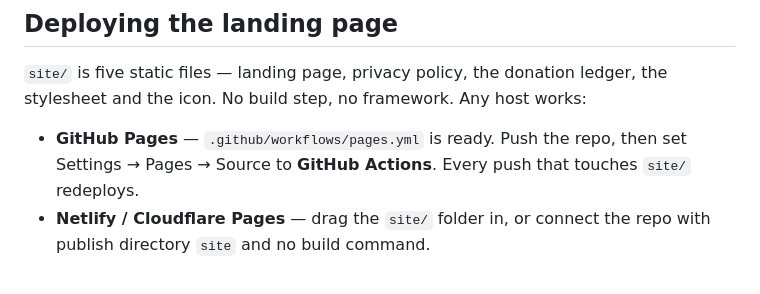
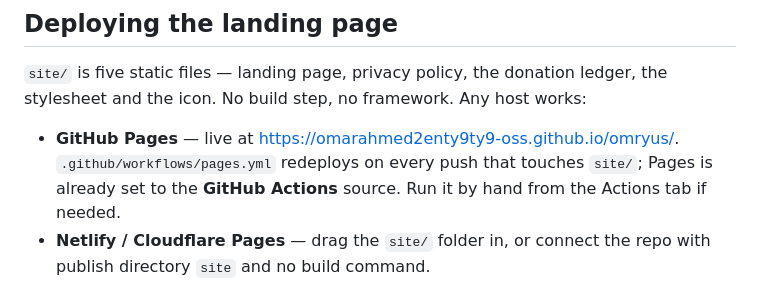
Before and after one commit to omarahmed2enty9ty9-oss/omryus, a Markdown page: README.md, the part around the change. GitHub-like rendering.

Commit message:
Record the live Pages URL in the README
Co-Authored-By: Claude Opus 5 <noreply@anthropic.com>

```diff
--- a/README.md
+++ b/README.md
@@ -299,8 +299,9 @@ late-rendering, shadow DOM, no-coupon-box, and a non-cart page that should stay
 `site/` is five static files — landing page, privacy policy, the donation ledger, the stylesheet
 and the icon. No build step, no framework. Any host works:
 
-- **GitHub Pages** — `.github/workflows/pages.yml` is ready. Push the repo, then set
-  Settings → Pages → Source to **GitHub Actions**. Every push that touches `site/` redeploys.
+- **GitHub Pages** — live at <https://omarahmed2enty9ty9-oss.github.io/omryus/>.
+  `.github/workflows/pages.yml` redeploys on every push that touches `site/`; Pages is already
+  set to the **GitHub Actions** source. Run it by hand from the Actions tab if needed.
 - **Netlify / Cloudflare Pages** — drag the `site/` folder in, or connect the repo with publish
   directory `site` and no build command.
 
```
